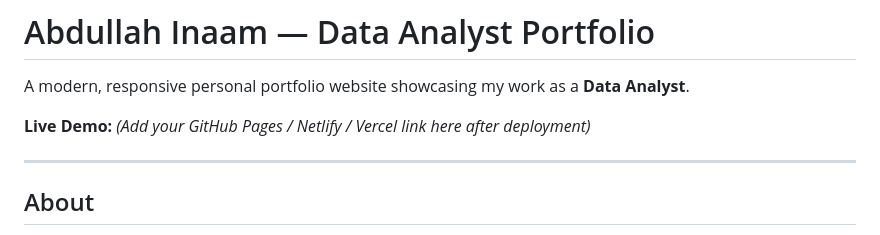
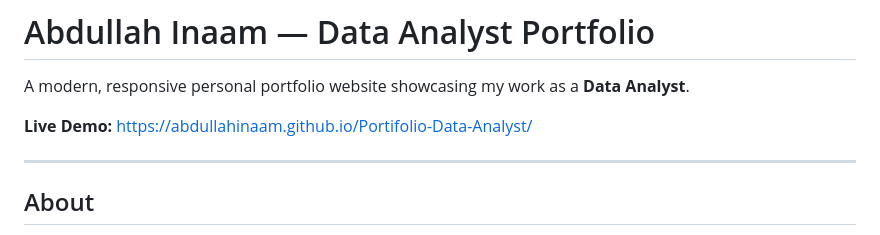
Before and after one commit to Abdullahinaam/Portifolio-Data-Analyst, a Markdown page: README.md, the part around the change. Rendered like a GitHub page.

```diff
--- a/README.md
+++ b/README.md
@@ -2,7 +2,7 @@
 
 A modern, responsive personal portfolio website showcasing my work as a **Data Analyst**.
 
-**Live Demo:** *(Add your GitHub Pages / Netlify / Vercel link here after deployment)*
+**Live Demo:** https://abdullahinaam.github.io/Portifolio-Data-Analyst/
 
 ---
 
```
